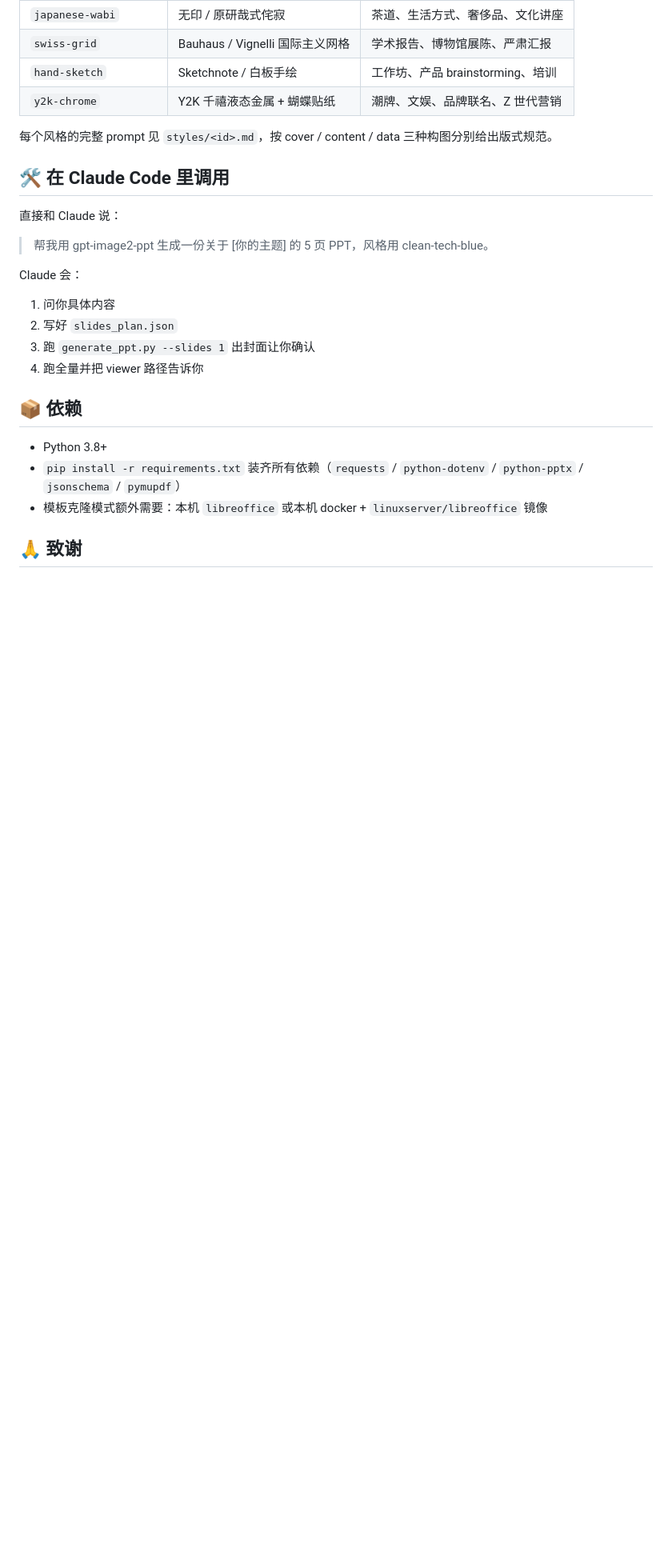
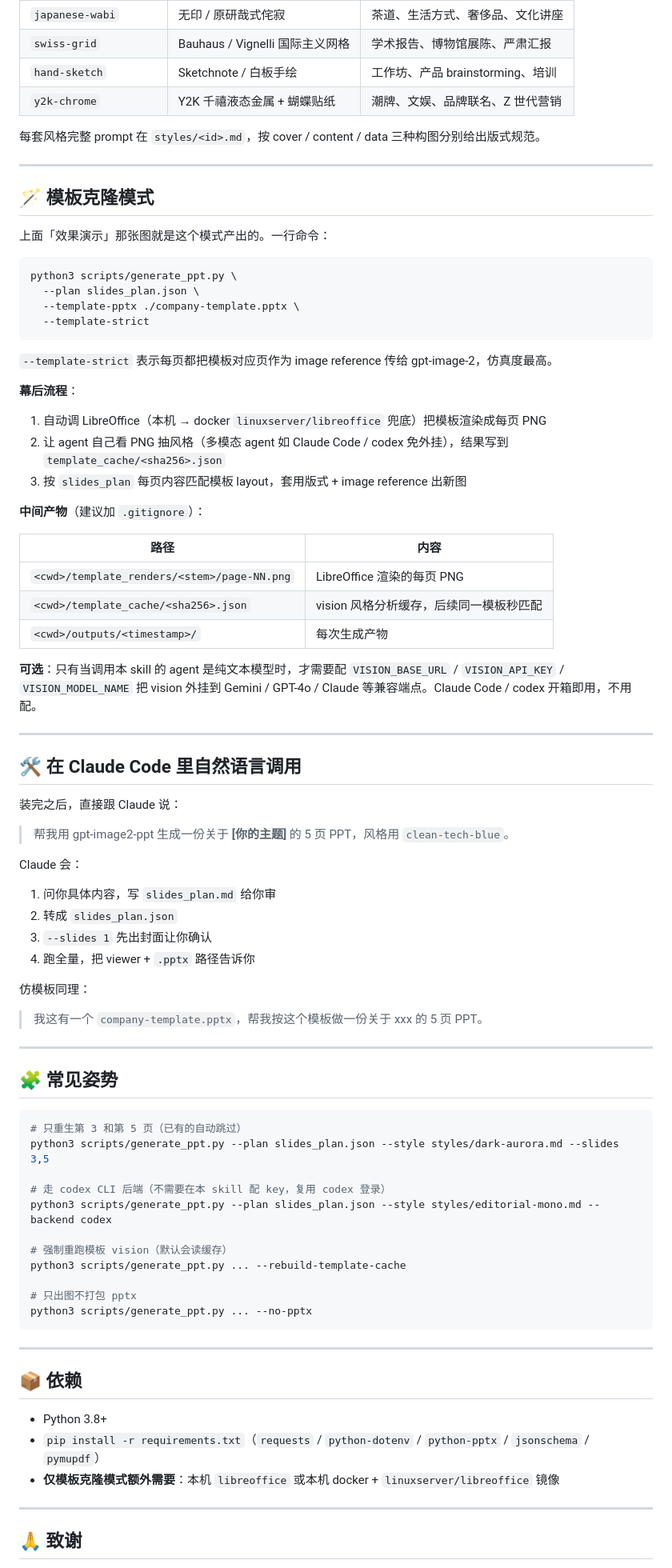
Before and after one commit to JuneYaooo/gpt-image2-ppt-skills, a Markdown page: README.md, the part around the change printed below. Shown: that part at 80% size. Rendered like a GitHub page; blank space fills up the shorter version.

````diff
--- a/README.md
+++ b/README.md
@@ -139,25 +146,85 @@ outputs/20260422_153012/
 | `hand-sketch` | Sketchnote / 白板手绘 | 工作坊、产品 brainstorming、培训 |
 | `y2k-chrome` | Y2K 千禧液态金属 + 蝴蝶贴纸 | 潮牌、文娱、品牌联名、Z 世代营销 |
 
-每个风格的完整 prompt 见 `styles/<id>.md`，按 cover / content / data 三种构图分别给出版式规范。
+每套风格完整 prompt 在 `styles/<id>.md`，按 cover / content / data 三种构图分别给出版式规范。
 
-## 🛠 在 Claude Code 里调用
+---
 
-直接和 Claude 说：
+## 🪄 模板克隆模式
 
-> 帮我用 gpt-image2-ppt 生成一份关于 [你的主题] 的 5 页 PPT，风格用 clean-tech-blue。
+上面「效果演示」那张图就是这个模式产出的。一行命令：
+
+```bash
+python3 scripts/generate_ppt.py \
+  --plan slides_plan.json \
+  --template-pptx ./company-template.pptx \
+  --template-strict
+```
+
+`--template-strict` 表示每页都把模板对应页作为 image reference 传给 gpt-image-2，仿真度最高。
+
+**幕后流程**：
+
+1. 自动调 LibreOffice（本机 → docker `linuxserver/libreoffice` 兜底）把模板渲染成每页 PNG
+2. 让 agent 自己看 PNG 抽风格（多模态 agent 如 Claude Code / codex 免外挂），结果写到 `template_cache/<sha256>.json`
+3. 按 `slides_plan` 每页内容匹配模板 layout，套用版式 + image reference 出新图
+
+**中间产物**（建议加 `.gitignore`）：
+
+| 路径 | 内容 |
+| --- | --- |
+| `<cwd>/template_renders/<stem>/page-NN.png` | LibreOffice 渲染的每页 PNG |
+| `<cwd>/template_cache/<sha256>.json` | vision 风格分析缓存，后续同一模板秒匹配 |
+| `<cwd>/outputs/<timestamp>/` | 每次生成产物 |
+
+**可选**：只有当调用本 skill 的 agent 是纯文本模型时，才需要配 `VISION_BASE_URL` / `VISION_API_KEY` / `VISION_MODEL_NAME` 把 vision 外挂到 Gemini / GPT-4o / Claude 等兼容端点。Claude Code / codex 开箱即用，不用配。
+
+---
+
+## 🛠 在 Claude Code 里自然语言调用
+
+装完之后，直接跟 Claude 说：
+
+> 帮我用 gpt-image2-ppt 生成一份关于 **[你的主题]** 的 5 页 PPT，风格用 `clean-tech-blue`。
 
 Claude 会：
-1. 问你具体内容
-2. 写好 `slides_plan.json`
-3. 跑 `generate_ppt.py --slides 1` 出封面让你确认
-4. 跑全量并把 viewer 路径告诉你
+
+1. 问你具体内容，写 `slides_plan.md` 给你审
+2. 转成 `slides_plan.json`
+3. `--slides 1` 先出封面让你确认
+4. 跑全量，把 viewer + `.pptx` 路径告诉你
+
+仿模板同理：
+
+> 我这有一个 `company-template.pptx`，帮我按这个模板做一份关于 xxx 的 5 页 PPT。
+
+---
+
+## 🧩 常见姿势
+
+```bash
+# 只重生第 3 和第 5 页（已有的自动跳过）
+python3 scripts/generate_ppt.py --plan slides_plan.json --style styles/dark-aurora.md --slides 3,5
+
+# 走 codex CLI 后端（不需要在本 skill 配 key，复用 codex 登录）
+python3 scripts/generate_ppt.py --plan slides_plan.json --style styles/editorial-mono.md --backend codex
+
+# 强制重跑模板 vision（默认会读缓存）
+python3 scripts/generate_ppt.py ... --rebuild-template-cache
+
+# 只出图不打包 pptx
+python3 scripts/generate_ppt.py ... --no-pptx
+```
+
+---
 
 ## 📦 依赖
 
 - Python 3.8+
-- `pip install -r requirements.txt` 装齐所有依赖（`requests` / `python-dotenv` / `python-pptx` / `jsonschema` / `pymupdf`）
-- 模板克隆模式额外需要：本机 `libreoffice` 或本机 docker + `linuxserver/libreoffice` 镜像
+- `pip install -r requirements.txt`（`requests` / `python-dotenv` / `python-pptx` / `jsonschema` / `pymupdf`）
+- **仅模板克隆模式额外需要**：本机 `libreoffice` 或本机 docker + `linuxserver/libreoffice` 镜像
+
+---
 
 ## 🙏 致谢
 
````
Also changed, not shown: other parts of README.md (+100 -93 lines), docs/assets/template-demo-input.jpg (added), docs/assets/template-demo-output.jpg (added).
